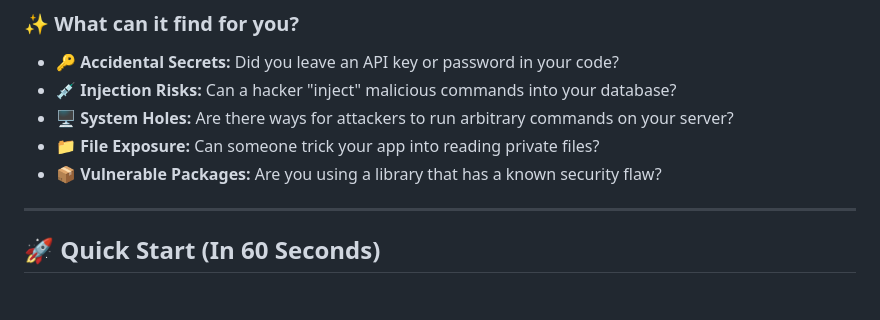
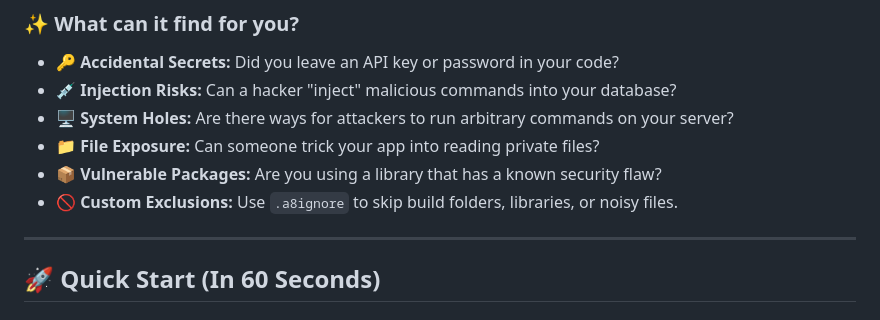
Before and after one commit to AshishOP/authent8, a Markdown page: README.md, the part around one of its changes. Rendered like a GitHub page.

Commit message:
docs: highlight .a8ignore feature and update navigation

```diff
--- a/README.md
+++ b/README.md
@@ -44,6 +45,7 @@ Imagine you’re building your dream house. You wouldn't invite a stranger to wa
 *   🖥️ **System Holes:** Are there ways for attackers to run arbitrary commands on your server?
 *   📁 **File Exposure:** Can someone trick your app into reading private files?
 *   📦 **Vulnerable Packages:** Are you using a library that has a known security flaw?
+*   🚫 **Custom Exclusions:** Use `.a8ignore` to skip build folders, libraries, or noisy files.
 
 ---
 
```
Also changed, not shown: other parts of README.md (+1 -0 lines).
